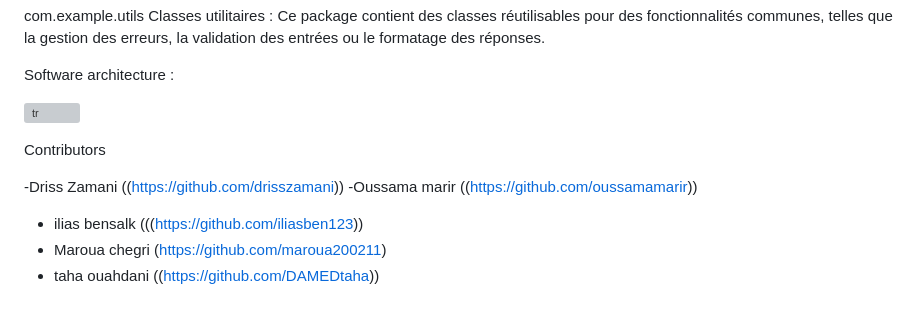
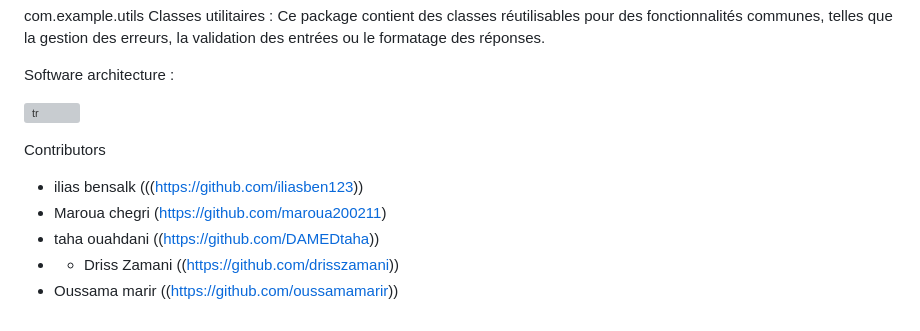
Before and after one commit to iliasben123/ace-projecte, a Markdown page: README.md, the part around the change. Drawn GitHub-style; grey boxes are pictures that could not be loaded.

```diff
--- a/README.md
+++ b/README.md
@@ -66,8 +66,8 @@ Software architecture :
 
 Contributors
 
--Driss Zamani    ((https://github.com/drisszamani))
--Oussama marir  ((https://github.com/oussamamarir))
 - ilias bensalk (((https://github.com/iliasben123))
 - Maroua chegri (https://github.com/maroua200211)
 - taha ouahdani ((https://github.com/DAMEDtaha))
+- - Driss Zamani    ((https://github.com/drisszamani))
+- Oussama marir  ((https://github.com/oussamamarir))
```
